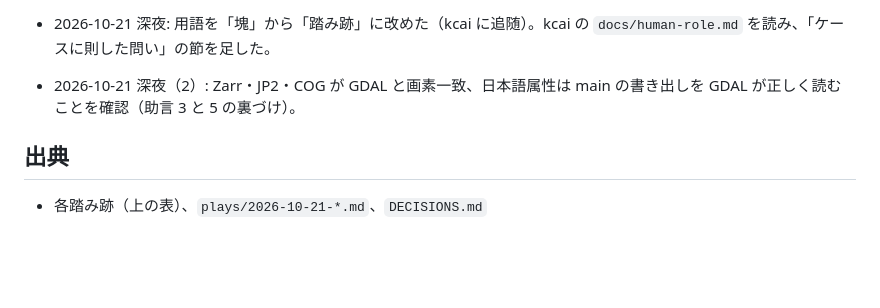
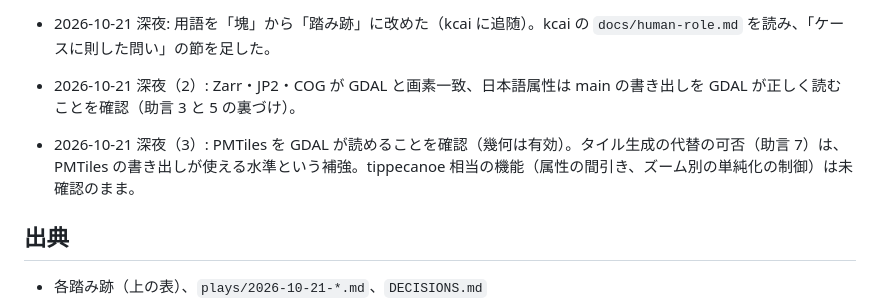
Before and after one commit to dwg7/kcai-terrio, a Markdown page: knowledge/advice-for-dwg7.md, the part around the change. Drawn GitHub-style; blank space fills up the shorter version.

```diff
--- a/knowledge/advice-for-dwg7.md
+++ b/knowledge/advice-for-dwg7.md
@@ -74,6 +74,7 @@ kcai の `docs/human-role.md` に従い、この踏み跡の助言は、**dwg7
 
 - 2026-10-21 深夜: 用語を「塊」から「踏み跡」に改めた（kcai に追随）。kcai の `docs/human-role.md` を読み、「ケースに則した問い」の節を足した。
 - 2026-10-21 深夜（2）: Zarr・JP2・COG が GDAL と画素一致、日本語属性は main の書き出しを GDAL が正しく読むことを確認（助言 3 と 5 の裏づけ）。
+- 2026-10-21 深夜（3）: PMTiles を GDAL が読めることを確認（幾何は有効）。タイル生成の代替の可否（助言 7）は、PMTiles の書き出しが使える水準という補強。tippecanoe 相当の機能（属性の間引き、ズーム別の単純化の制御）は未確認のまま。
 
 ## 出典
 
```
Also changed, not shown: knowledge/terrio-vs-gdal-spot-checks.md (+4 -0 lines), plays/2026-10-21-gdal-comparison.md (+9 -0 lines).
